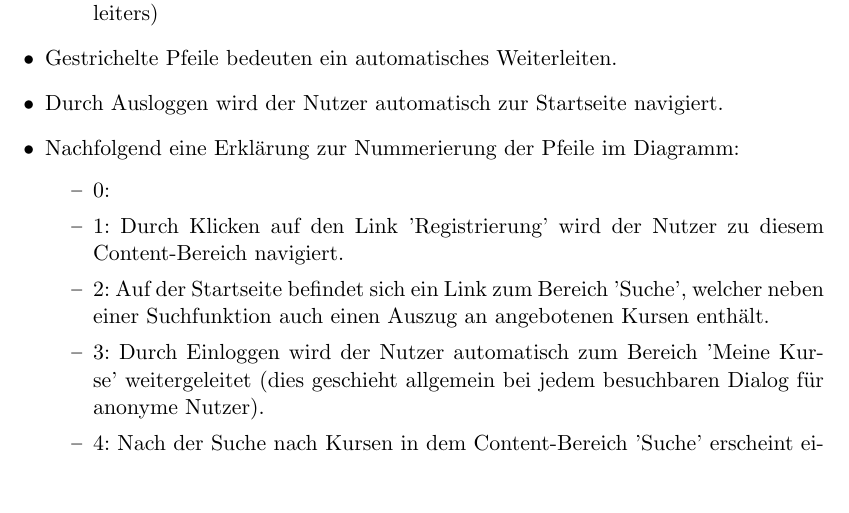
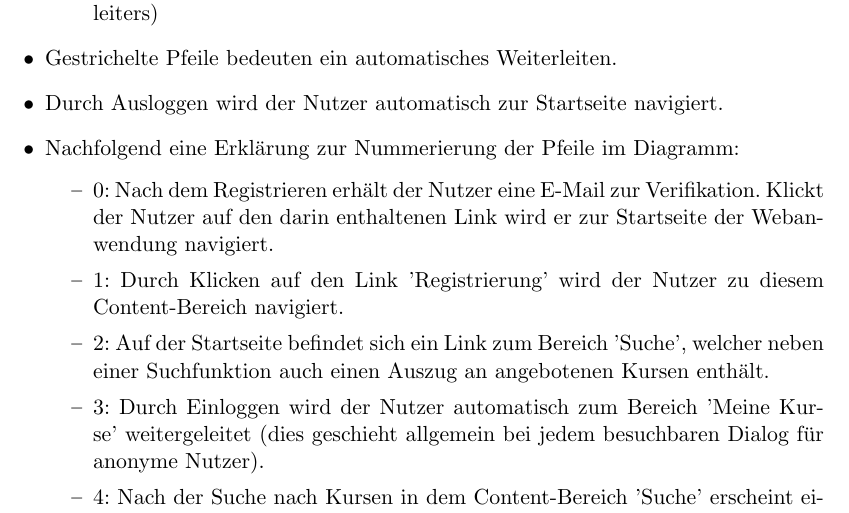
Before and after one commit to cretu90/SEP15-Team3, a LaTeX document (Documentation/1. Pflichtenheft/Pflichtenheft-SEP15.tex): part of page 28 of 51, cut so that both start at the same text, the shorter picture padded with empty space. Compiled offline with pdfLaTeX.

Commit message:
Navigation fertig

```diff
--- a/Documentation/1. Pflichtenheft/Pflichtenheft-SEP15.tex
+++ b/Documentation/1. Pflichtenheft/Pflichtenheft-SEP15.tex
@@ -680,7 +680,7 @@ Im folgenden wird beschrieben, welche Daten persistent gespeichert werden. Jeder
 	    \item Nachfolgend eine Erklärung zur Nummerierung der Pfeile im Diagramm:
 
 	    \begin{itemize}
-	    \item 0:
+	    \item 0: Nach dem Registrieren erhält der Nutzer eine E-Mail zur Verifikation. Klickt der Nutzer auf den darin enthaltenen Link wird er zur Startseite der Webanwendung navigiert.
 	    \item 1: Durch Klicken auf den Link 'Registrierung' wird der Nutzer zu diesem Content-Bereich navigiert.
 	    \item 2: Auf der Startseite befindet sich ein Link zum Bereich 'Suche', welcher neben einer Suchfunktion auch einen Auszug an angebotenen Kursen enthält.
 	    \item 3: Durch Einloggen wird der Nutzer automatisch zum Bereich 'Meine Kurse' weitergeleitet (dies geschieht allgemein bei jedem besuchbaren Dialog für anonyme Nutzer).
```
